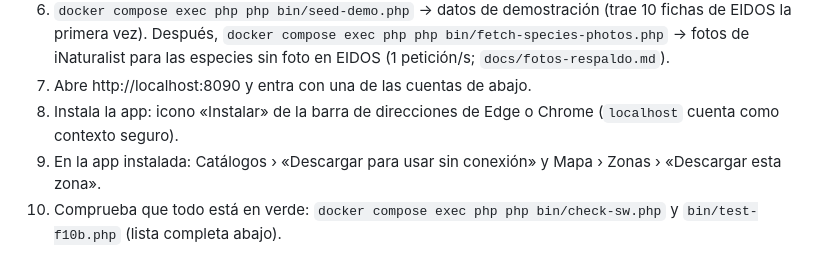
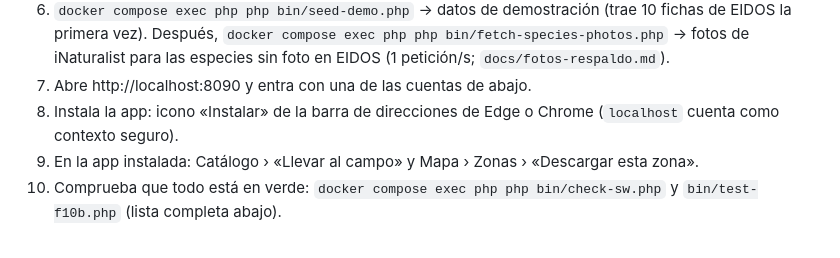
Before and after one commit to DamiNL94/BioDex, a Markdown page: README.md, the part around the change. Rendered like a GitHub page.

Commit message:
F11c: prompt de la fase, demo.md y README con los textos nuevos
Co-Authored-By: Claude Opus 5.5 <noreply@anthropic.com>
Claude-Session: https://claude.ai/code/session_01XZskikR6qnUT3LdtXfqa15

```diff
--- a/README.md
+++ b/README.md
@@ -18,7 +18,7 @@ Necesitas Docker Desktop (Compose v2), Git, Edge o Chrome y conexión a internet
    foto en EIDOS (1 petición/s; `docs/fotos-respaldo.md`).
 7. Abre http://localhost:8090 y entra con una de las cuentas de abajo.
 8. Instala la app: icono «Instalar» de la barra de direcciones de Edge o Chrome (`localhost` cuenta como contexto seguro).
-9. En la app instalada: Catálogos › «Descargar para usar sin conexión» y Mapa › Zonas › «Descargar esta zona».
+9. En la app instalada: Catálogo › «Llevar al campo» y Mapa › Zonas › «Descargar esta zona».
 10. Comprueba que todo está en verde: `docker compose exec php php bin/check-sw.php` y `bin/test-f10b.php` (lista completa abajo).
 
 Otras direcciones: Adminer http://localhost:8081 (servidor `mysql`, usuario y contraseña de `.env`) · correo de
```
Also changed, not shown: docs/demo.md (+7 -5 lines), docs/prompts/F11c-reestructura-ui.md (added, +217 -0 lines).
